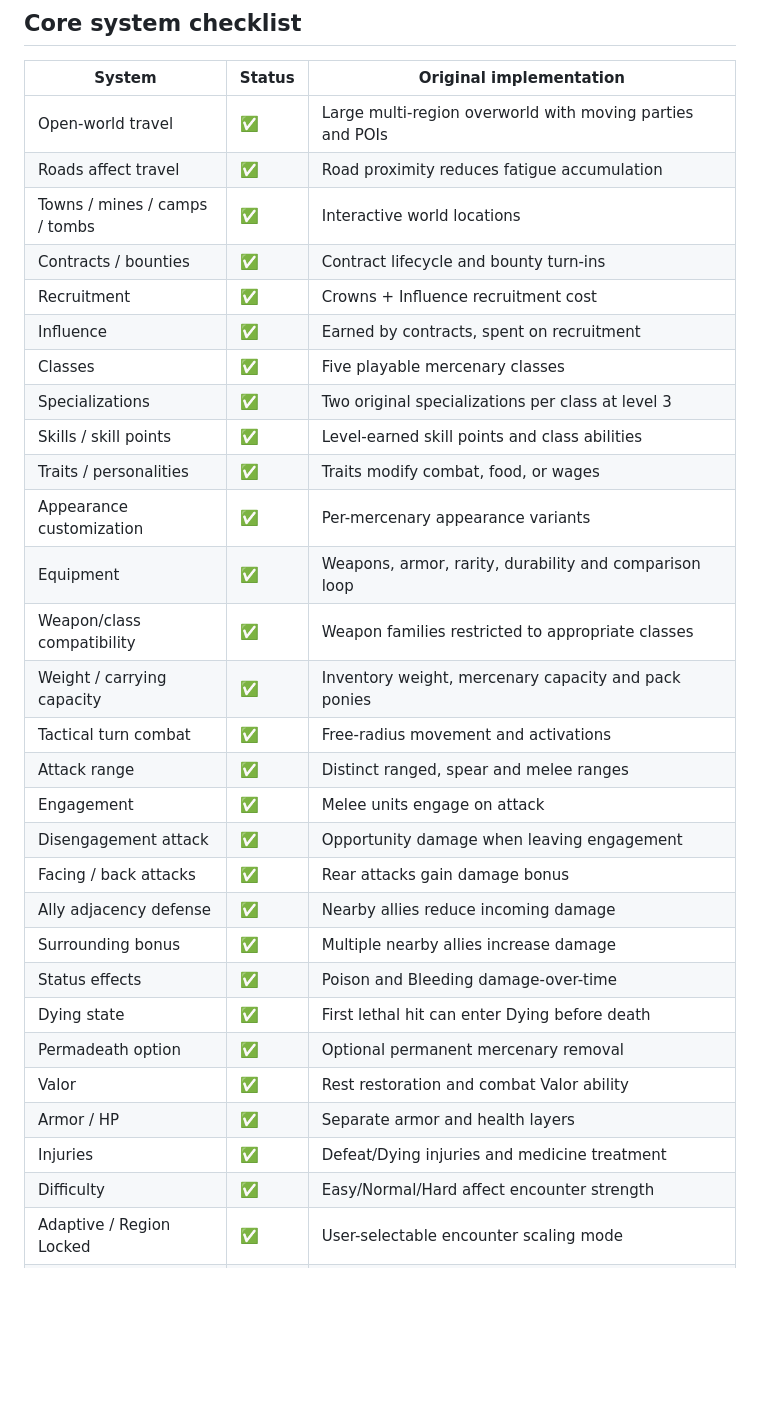
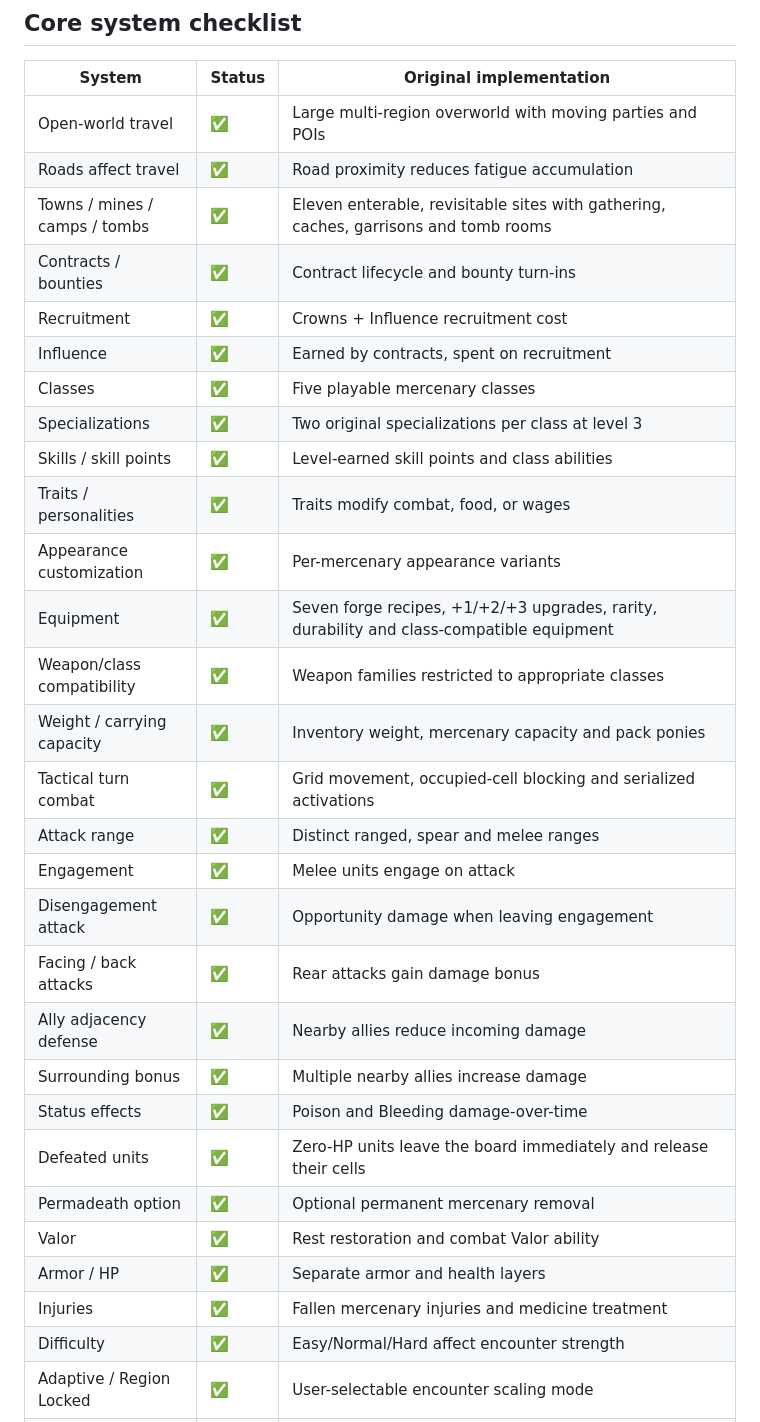
Before and after one commit to TomTomMao/wartale-2d-web, a Markdown page: CORE_PARITY.md, the part around the change printed below. Drawn GitHub-style; blank space fills up the shorter version.

```diff
--- a/CORE_PARITY.md
+++ b/CORE_PARITY.md
@@ -26,7 +26,7 @@ Explicitly outside this pass:
 |---|---|---|
 | Open-world travel | ✅ | Large multi-region overworld with moving parties and POIs |
 | Roads affect travel | ✅ | Road proximity reduces fatigue accumulation |
-| Towns / mines / camps / tombs | ✅ | Interactive world locations |
+| Towns / mines / camps / tombs | ✅ | Eleven enterable, revisitable sites with gathering, caches, garrisons and tomb rooms |
 | Contracts / bounties | ✅ | Contract lifecycle and bounty turn-ins |
 | Recruitment | ✅ | Crowns + Influence recruitment cost |
 | Influence | ✅ | Earned by contracts, spent on recruitment |
@@ -35,10 +35,10 @@ Explicitly outside this pass:
 | Skills / skill points | ✅ | Level-earned skill points and class abilities |
 | Traits / personalities | ✅ | Traits modify combat, food, or wages |
 | Appearance customization | ✅ | Per-mercenary appearance variants |
-| Equipment | ✅ | Weapons, armor, rarity, durability and comparison loop |
+| Equipment | ✅ | Seven forge recipes, +1/+2/+3 upgrades, rarity, durability and class-compatible equipment |
 | Weapon/class compatibility | ✅ | Weapon families restricted to appropriate classes |
 | Weight / carrying capacity | ✅ | Inventory weight, mercenary capacity and pack ponies |
-| Tactical turn combat | ✅ | Free-radius movement and activations |
+| Tactical turn combat | ✅ | Grid movement, occupied-cell blocking and serialized activations |
 | Attack range | ✅ | Distinct ranged, spear and melee ranges |
 | Engagement | ✅ | Melee units engage on attack |
 | Disengagement attack | ✅ | Opportunity damage when leaving engagement |
@@ -46,11 +46,11 @@ Explicitly outside this pass:
 | Ally adjacency defense | ✅ | Nearby allies reduce incoming damage |
 | Surrounding bonus | ✅ | Multiple nearby allies increase damage |
 | Status effects | ✅ | Poison and Bleeding damage-over-time |
-| Dying state | ✅ | First lethal hit can enter Dying before death |
+| Defeated units | ✅ | Zero-HP units leave the board immediately and release their cells |
 | Permadeath option | ✅ | Optional permanent mercenary removal |
 | Valor | ✅ | Rest restoration and combat Valor ability |
 | Armor / HP | ✅ | Separate armor and health layers |
-| Injuries | ✅ | Defeat/Dying injuries and medicine treatment |
+| Injuries | ✅ | Fallen mercenary injuries and medicine treatment |
 | Difficulty | ✅ | Easy/Normal/Hard affect encounter strength |
 | Adaptive / Region Locked | ✅ | User-selectable encounter scaling mode |
 | Fatigue | ✅ | Travel fatigue and camp reset |
```
Also changed, not shown: other parts of CORE_PARITY.md (+4 -4 lines), CHANGELOG.md (+11 -0 lines), README.md (+37 -5 lines), docs/screenshots/forge.png (added), docs/screenshots/iron-mine.png (added), docs/screenshots/mobile-forge.png (added), 12 other files.
